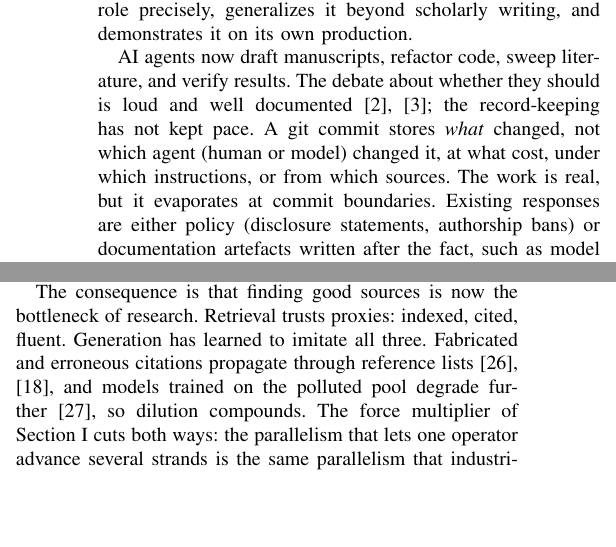
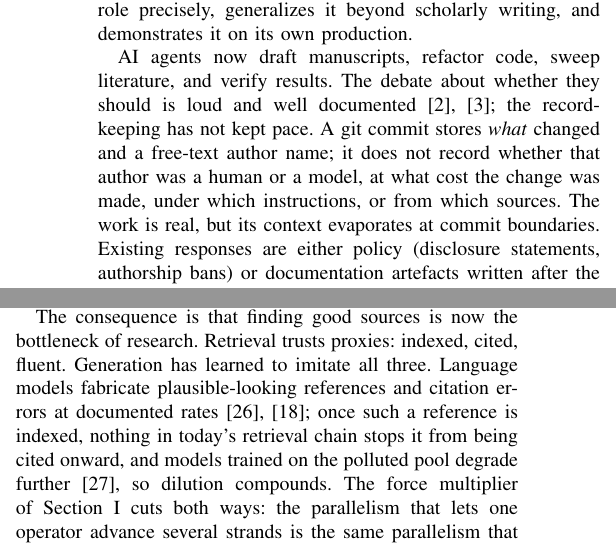
Before and after one commit to noheton/f-ai2-r, a LaTeX paper (paper/main.tex, which reads paper/sections/01-introduction.tex, paper/sections/03-dilution.tex): two parts of the columns of pages 1 and 2 of 10, joined at a grey line, cut so that both start at the same text, the shorter picture padded with empty space. Compiled offline with pdfLaTeX.

Commit message:
Repair pass: fix five overstated or mis-attributed claims from audit scan
From the s35 unsupported-claims scan, findings 2-6: (2) git does store
an author name, the missing part is agent class, cost, instructions,
sources; (3) publishing-strain citation moved to support the strain
clause it actually documents, not the AI cost-collapse claim; (4)
citation-propagation claim split into what the cited works document
(fabrication rates) and our uncited reasoning (nothing stops onward
citation); (5) ancestor-graph consolidation marked as designed-for but
not yet exercised; (6) division-of-labour presented as an informal
reading, not a performed classification.

Co-Authored-By: Claude Fable 5 <noreply@anthropic.com>
Claude-Session: https://claude.ai/code/session_01VKCLhUZ6NZ7suGGsJp2mA4

```diff
--- a/paper/sections/01-introduction.tex
+++ b/paper/sections/01-introduction.tex
@@ -12,9 +12,10 @@ AI agents now draft manuscripts, refactor code, sweep literature, and
 verify results. The debate about whether they should is loud and
 well documented~\cite{chatgpt-wrote-it2023, chatgpt-priorities2023};
 the record-keeping has not kept pace. A git commit stores \emph{what}
-changed, not which agent (human or model) changed it, at what cost,
-under which instructions, or from which sources. The work is real, but
-it evaporates at commit boundaries. Existing responses are either
+changed and a free-text author name; it does not record whether that
+author was a human or a model, at what cost the change was made, under
+which instructions, or from which sources. The work is real, but its
+context evaporates at commit boundaries. Existing responses are either
 policy (disclosure statements, authorship bans) or documentation
 artefacts written after the fact, such as model
 cards~\cite{modelcards2019}; neither is machine-checkable at the
--- a/paper/sections/03-dilution.tex
+++ b/paper/sections/03-dilution.tex
@@ -20,11 +20,12 @@ Dilution is misaligned incentives meeting free volume.
 
 The consequence is that finding good sources is now the bottleneck of
 research. Retrieval trusts proxies: indexed, cited, fluent. Generation
-has learned to imitate all three. Fabricated and erroneous citations
-propagate through reference
-lists~\cite{fabricated-citations2023, ai-hallucination2023}, and
-models trained on the polluted pool degrade
-further~\cite{model-collapse2024}, so dilution compounds. The
+has learned to imitate all three. Language models fabricate
+plausible-looking references and citation errors at documented
+rates~\cite{fabricated-citations2023, ai-hallucination2023}; once such
+a reference is indexed, nothing in today's retrieval chain stops it
+from being cited onward, and models trained on the polluted pool
+degrade further~\cite{model-collapse2024}, so dilution compounds. The
 force multiplier of Section~\ref{sec:intro} cuts both ways: the
 parallelism that lets one operator advance several strands is the same
 parallelism that industrializes pollution. Per-activity accounting is
```
Also changed, not shown: paper/sections/04-method.tex (+4 -2 lines), paper/sections/06-meta-experiment.tex (+11 -8 lines), paper/sections/01-introduction.tex (5 more changed lines).
